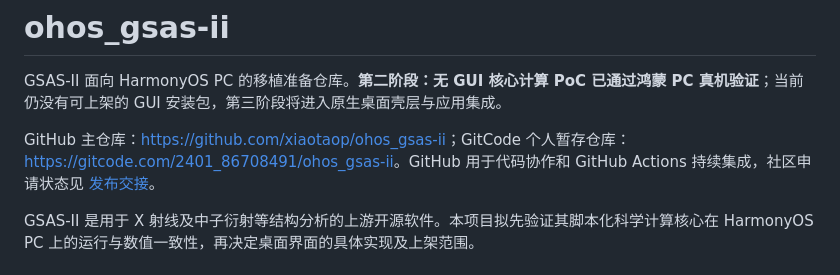
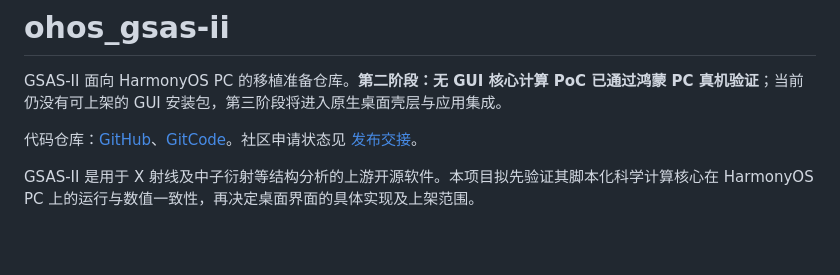
Before and after one commit to xiaotaop/ohos_gsas-ii, a Markdown page: README.md, the part around the change. GitHub-like rendering; blank space fills up the shorter version.

Commit message:
docs: simplify repository links

```diff
--- a/README.md
+++ b/README.md
@@ -2,7 +2,7 @@
 
 GSAS-II 面向 HarmonyOS PC 的移植准备仓库。**第二阶段：无 GUI 核心计算 PoC 已通过鸿蒙 PC 真机验证**；当前仍没有可上架的 GUI 安装包，第三阶段将进入原生桌面壳层与应用集成。
 
-GitHub 主仓库：<https://github.com/xiaotaop/ohos_gsas-ii>；GitCode 个人暂存仓库：<https://gitcode.com/2401_86708491/ohos_gsas-ii>。GitHub 用于代码协作和 GitHub Actions 持续集成，社区申请状态见 [发布交接](docs/PUBLISHING.md)。
+代码仓库：[GitHub](https://github.com/xiaotaop/ohos_gsas-ii)、[GitCode](https://gitcode.com/2401_86708491/ohos_gsas-ii)。社区申请状态见 [发布交接](docs/PUBLISHING.md)。
 
 GSAS-II 是用于 X 射线及中子衍射等结构分析的上游开源软件。本项目拟先验证其脚本化科学计算核心在 HarmonyOS PC 上的运行与数值一致性，再决定桌面界面的具体实现及上架范围。
 
```
